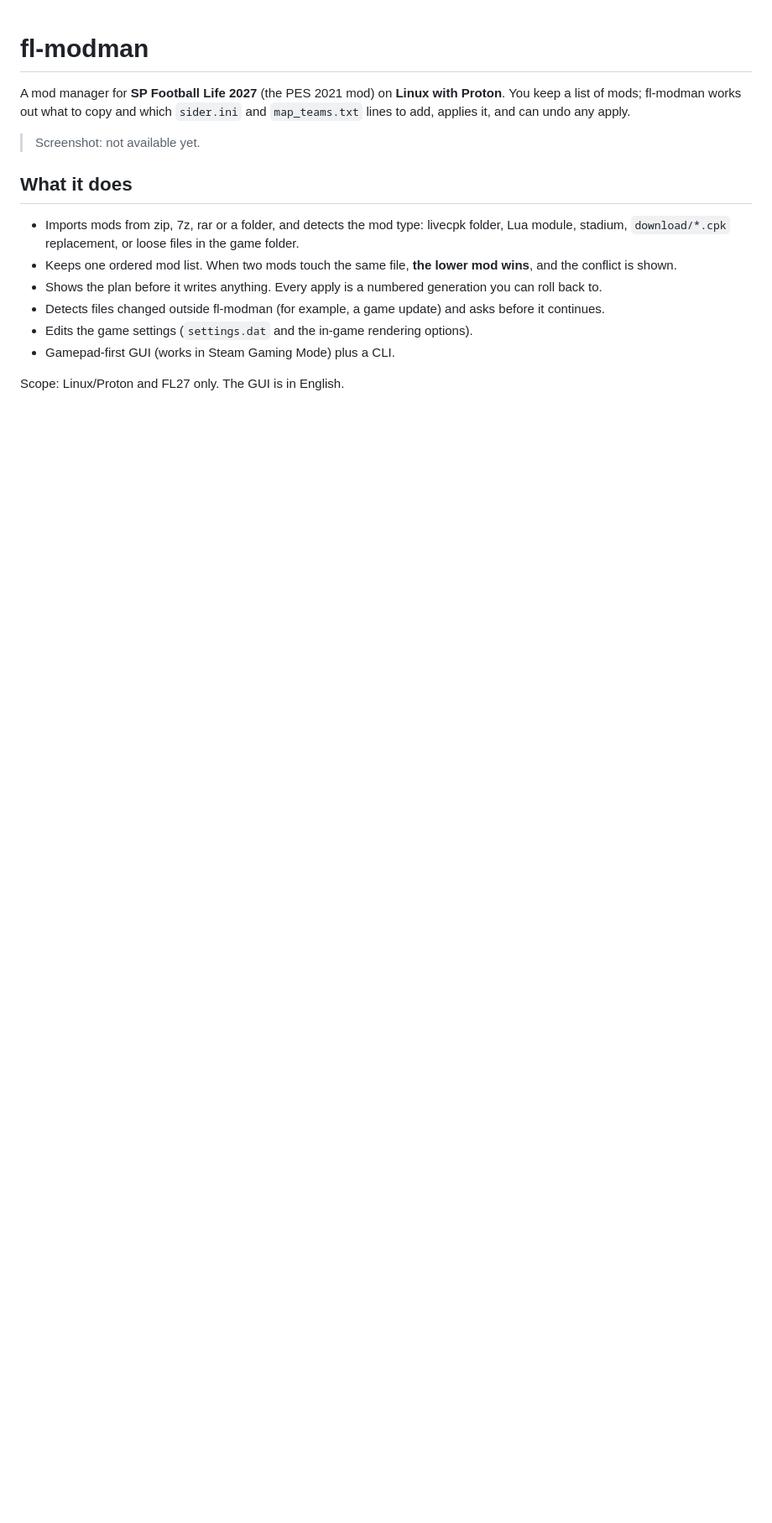
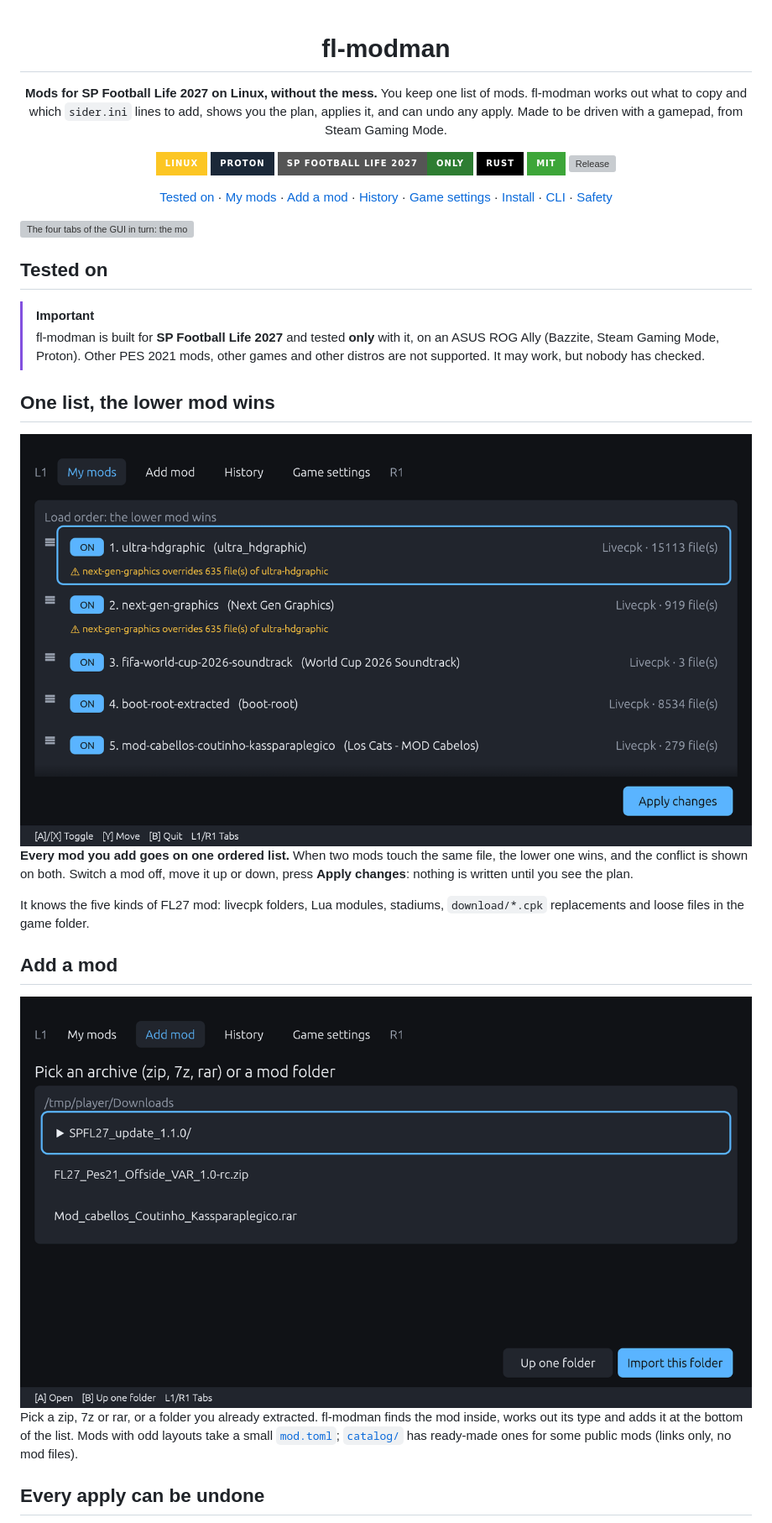
Before and after one commit to NoRoboto/fl-modman, a Markdown page: README.md, the part around one of its changes. Shown at 84% size. Drawn GitHub-style; pictures changed too: media/add-mod.png (added), media/my-mods.png (added); badges without logos; blank space fills up the shorter version; grey boxes are pictures that could not be loaded.

Commit message:
docs: add screenshots and rework the README

```diff
--- a/README.md
+++ b/README.md
@@ -1,20 +3,55 @@
 # fl-modman
 
-A mod manager for **SP Football Life 2027** (the PES 2021 mod) on **Linux with Proton**.
-You keep a list of mods; fl-modman works out what to copy and which `sider.ini` and
-`map_teams.txt` lines to add, applies it, and can undo any apply.
+**Mods for SP Football Life 2027 on Linux, without the mess.** You keep one list of mods.
+fl-modman works out what to copy and which `sider.ini` lines to add, shows you the plan,
+applies it, and can undo any apply. Made to be driven with a gamepad, from Steam Gaming Mode.
 
-> Screenshot: not available yet.
+[![Linux](https://img.shields.io/badge/Linux-FCC624?style=for-the-badge&logo=linux&logoColor=black)](#install)
+[![Proton](https://img.shields.io/badge/Proton-1B2838?style=for-the-badge&logo=steam&logoColor=white)](#install)
+[![FL27 only](https://img.shields.io/badge/SP_Football_Life_2027-only-2E7D32?style=for-the-badge)](#tested-on)
+[![Rust](https://img.shields.io/badge/Rust-000000?style=for-the-badge&logo=rust&logoColor=white)](Cargo.toml)
+[![MIT](https://img.shields.io/badge/MIT-3DA639?style=for-the-badge)](LICENSE)
+[![Release](https://img.shields.io/github/v/release/NoRoboto/fl-modman?style=for-the-badge&logo=github&labelColor=24292F)](https://github.com/NoRoboto/fl-modman/releases/latest)
 
-## What it does
+[Tested on](#tested-on) ·
+[My mods](#one-list-the-lower-mod-wins) ·
+[Add a mod](#add-a-mod) ·
+[History](#every-apply-can-be-undone) ·
+[Game settings](#game-settings) ·
+[Install](#install) ·
+[CLI](#cli) ·
+[Safety](#safety)
 
-- Imports mods from zip, 7z, rar or a folder, and detects the mod type: livecpk folder, Lua module,
-  stadium, `download/*.cpk` replacement, or loose files in the game folder.
-- Keeps one ordered mod list. When two mods touch the same file, **the lower mod wins**, and the
-  conflict is shown.
-- Shows the plan before it writes anything. Every apply is a numbered generation you can roll back to.
-- Detects files changed outside fl-modman (for example, a game update) and asks before it continues.
-- Edits the game settings (`settings.dat` and the in-game rendering options).
-- Gamepad-first GUI (works in Steam Gaming Mode) plus a CLI.
+</div>
 
-Scope: Linux/Proton and FL27 only. The GUI is in English.
+<img src="media/tour.webp" width="100%" alt="The four tabs of the GUI in turn: the mod list, the file picker, the history of applies and the game settings">
+
+## Tested on
+
+> [!IMPORTANT]
+> fl-modman is built for **SP Football Life 2027** and tested **only** with it, on an ASUS ROG Ally
+> (Bazzite, Steam Gaming Mode, Proton). Other PES 2021 mods, other games and other distros are not
+> supported. It may work, but nobody has checked.
+
+## One list, the lower mod wins
+
+<img src="media/my-mods.png" width="100%" alt="My mods: five mods, each with an ON switch, its type and file count, and a warning that next-gen-graphics overrides 635 files of ultra-hdgraphic">
+
+**Every mod you add goes on one ordered list.** When two mods touch the same file, the lower one
+wins, and the conflict is shown on both. Switch a mod off, move it up or down, press
+**Apply changes**: nothing is written until you see the plan.
+
+It knows the five kinds of FL27 mod: livecpk folders, Lua modules, stadiums, `download/*.cpk`
+replacements and loose files in the game folder.
+
+## Add a mod
+
+<img src="media/add-mod.png" width="100%" alt="Add mod: a file picker in the Downloads folder with a zip, a rar and an extracted mod folder">
+
+Pick a zip, 7z or rar, or a folder you already extracted. fl-modman finds the mod inside, works out
+its type and adds it at the bottom of the list. Mods with odd layouts take a small
+[`mod.toml`](docs/mod-toml.md); [`catalog/`](catalog) has ready-made ones for some public mods
+(links only, no mod files).
+
+## Every apply can be undone
+
```
Also changed, not shown: other parts of README.md (+49 -27 lines), catalog/offside-var-1-0-rc/SOURCE.md (+1 -1 lines), media/history.png (added), media/settings.png (added), 1 other file.
